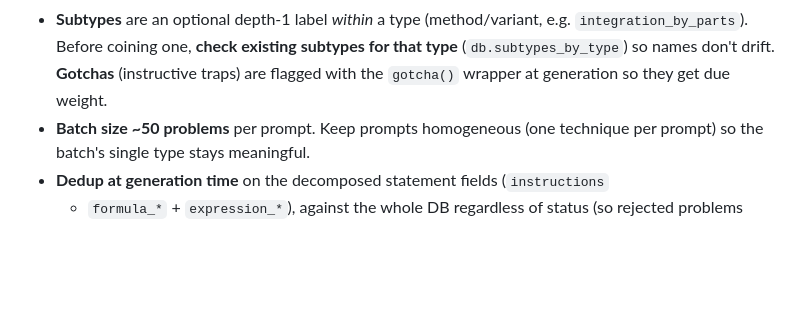
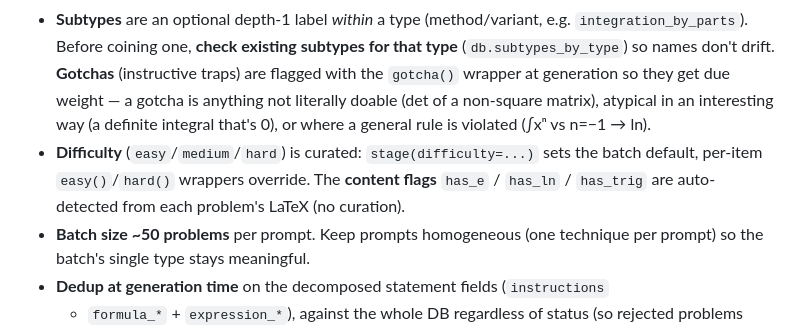
Before and after one commit to michaeltowle/lightspeed, a Markdown page: CLAUDE.md, the part around the change. GitHub-like rendering; blank space fills up the shorter version.

```diff
--- a/CLAUDE.md
+++ b/CLAUDE.md
@@ -51,7 +51,13 @@ Zero-install: Python stdlib + sympy only. No API key, no Node.
   `integration_by_parts`). Before coining one, **check existing subtypes for that
   type** (`db.subtypes_by_type`) so names don't drift. **Gotchas** (instructive
   traps) are flagged with the `gotcha()` wrapper at generation so they get due
-  weight.
+  weight — a gotcha is anything not literally doable (det of a non-square matrix),
+  atypical in an interesting way (a definite integral that's 0), or where a
+  general rule is violated (∫xⁿ vs n=−1 → ln).
+- **Difficulty** (`easy`/`medium`/`hard`) is curated: `stage(difficulty=...)` sets
+  the batch default, per-item `easy()`/`hard()` wrappers override. The **content
+  flags** `has_e` / `has_ln` / `has_trig` are auto-detected from each problem's
+  LaTeX (no curation).
 - **Batch size ~50 problems** per prompt. Keep prompts homogeneous (one technique
   per prompt) so the batch's single type stays meaningful.
 - **Dedup at generation time** on the decomposed statement fields (`instructions`
```
Also changed, not shown: TYPES.md (+5 -1 lines), schema.md (+4 -0 lines).
